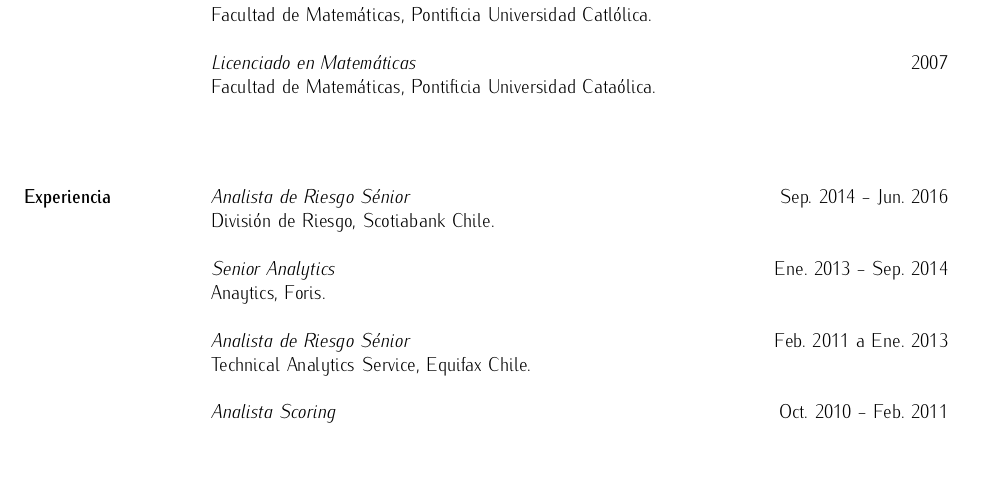
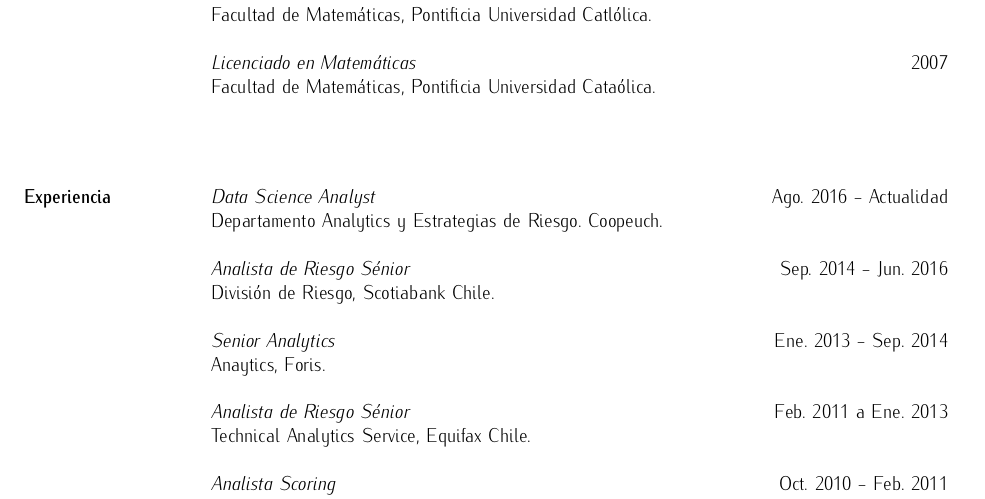
Before and after one commit to jbkunst/resume, a LaTeX CV (jbkunst_cv_es.tex): part of page 1 of 2, cut so that both start at the same text, the shorter picture padded with empty space. Compiled offline with pdfLaTeX.

Commit message:
updating cv

```diff
--- a/jbkunst_cv_es.tex
+++ b/jbkunst_cv_es.tex
@@ -41,6 +41,9 @@
 \vspace{1cm}
 
 \section{Experiencia}
+
+    {\sl Data Science Analyst}\hfill Ago. 2016 - Actualidad\\
+        Departamento Analytics y Estrategias de Riesgo. Coopeuch.
 
     {\sl Analista de Riesgo Sénior}\hfill Sep. 2014 - Jun. 2016\\
         División de Riesgo, Scotiabank Chile.
```
Also changed, not shown: jbkunst_cv_es.pdf.
